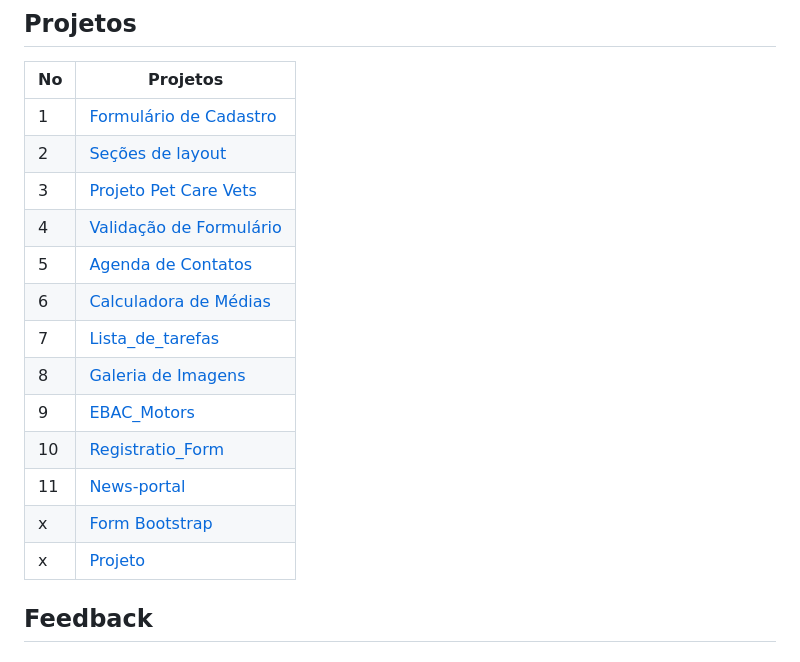
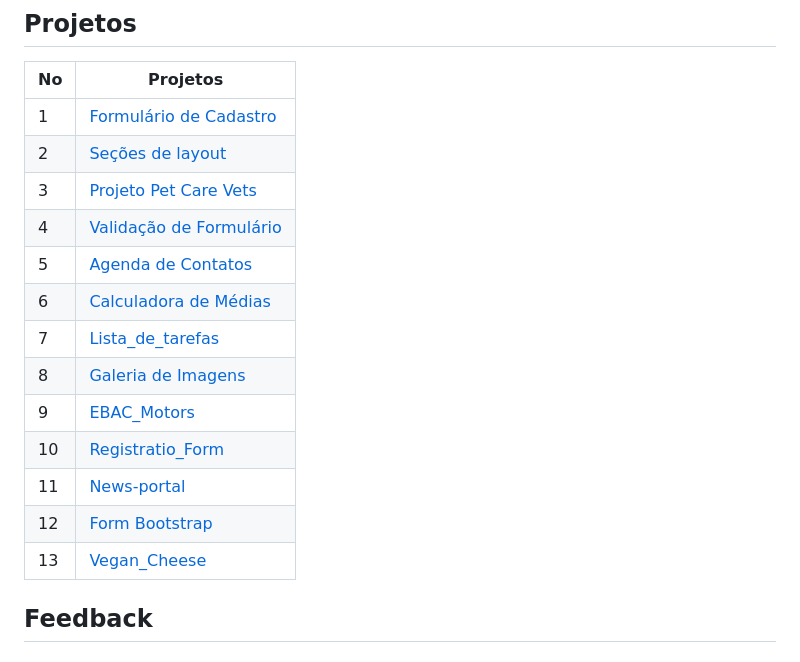
Before and after one commit to LeonardoReis86/Engenheiro_Front-end, a Markdown page: README.md, the part around the change. Rendered like a GitHub page.

Commit message:
Update: index - Vegan Cheese (link)

```diff
--- a/README.md
+++ b/README.md
@@ -25,15 +25,15 @@ Este repositório abriga uma coleção de exercícios e projetos desenvolvidos d
 | 2    | [Seções de layout](https://github.com/LeonardoReis86/Engenheiro_Front-end/tree/exercicio_css)
 | 3    | [Projeto Pet Care Vets](https://github.com/LeonardoReis86/Engenheiro_Front-end/tree/main/Projeto%20Pet%20Care)
 | 4     | [Validação de Formulário](https://github.com/LeonardoReis86/Engenheiro_Front-end/tree/exercicio_html_js)
-| 5     | [Agenda de Contatos](https://github.com/LeonardoReis86/Agenda_de_Contatos)                                           |
+| 5     | [Agenda de Contatos](https://github.com/LeonardoReis86/Agenda_de_Contatos) |
 | 6     | [Calculadora de Médias](https://github.com/LeonardoReis86/Engenheiro_Front-end/tree/main/Calculadora_de_medias)
 | 7     | [Lista_de_tarefas](https://github.com/LeonardoReis86/Engenheiro_Front-end/tree/exercicio_jquery/Lista_de_tarefas)
 | 8     | [Galeria de Imagens](https://github.com/LeonardoReis86/Engenheiro_Front-end/tree/exercicio_jquery/Galeria_de_Imagens)
 | 9     | [EBAC_Motors](https://github.com/LeonardoReis86/Engenheiro_Front-end/tree/main/EBAC_Motors)
 | 10     | [Registratio_Form](https://github.com/LeonardoReis86/Engenheiro_Front-end/tree/exercicio_plugins_jquery)
- 11     | [News-portal](https://github.com/LeonardoReis86/Engenheiro_Front-end/tree/main/News-portal)
-| x     | [Form Bootstrap](https://github.com/LeonardoReis86/Engenheiro_Front-end/tree/exercicio_bootstrap/Form_Bootstrap)
-| x     | [Projeto](https://github.com/LeonardoReis86)
+| 11     | [News-portal](https://github.com/LeonardoReis86/Engenheiro_Front-end/tree/main/News-portal)
+| 12     | [Form Bootstrap](https://github.com/LeonardoReis86/Engenheiro_Front-end/tree/exercicio_bootstrap/Form_Bootstrap)
+| 13     | [Vegan_Cheese](https://github.com/LeonardoReis86/VeganCheese)
 
 
 ## Feedback
```
